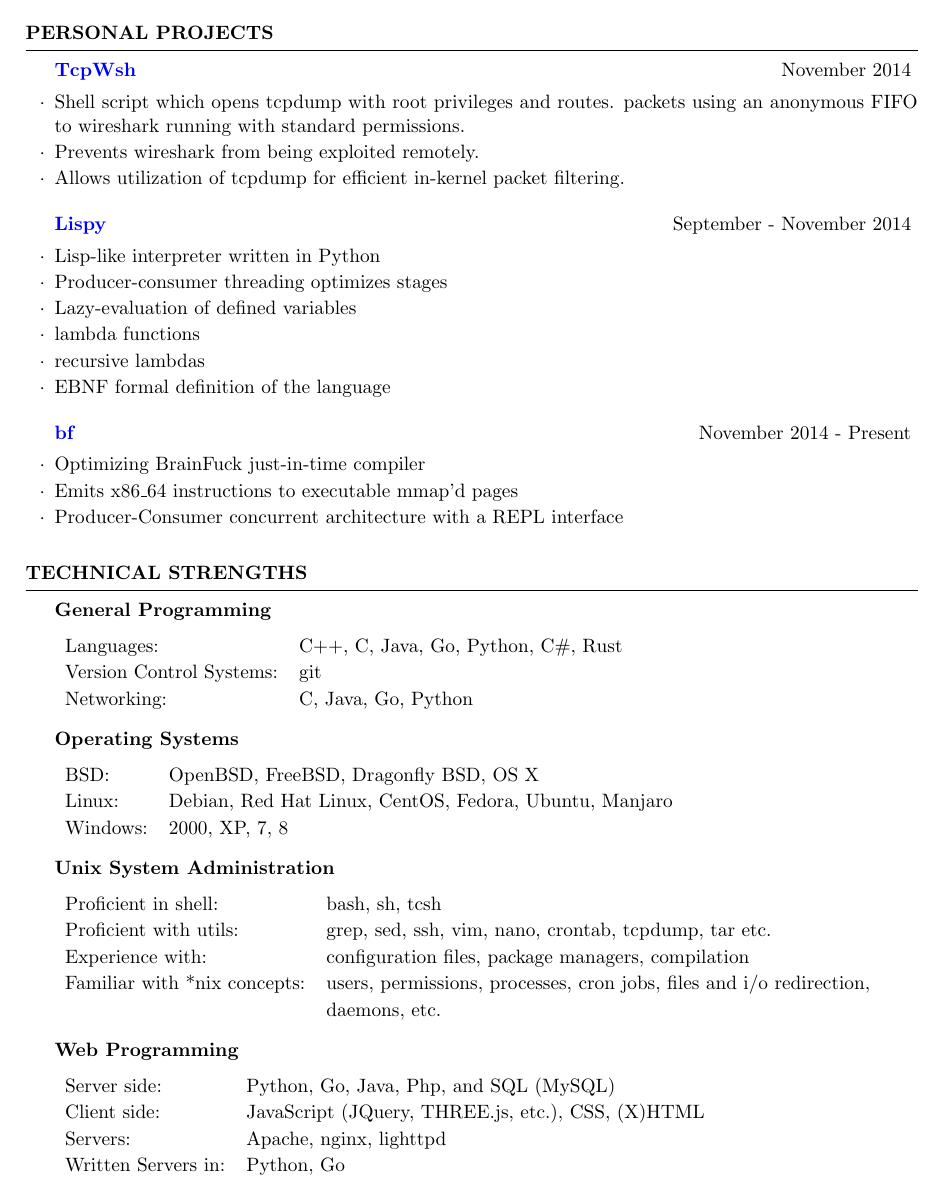
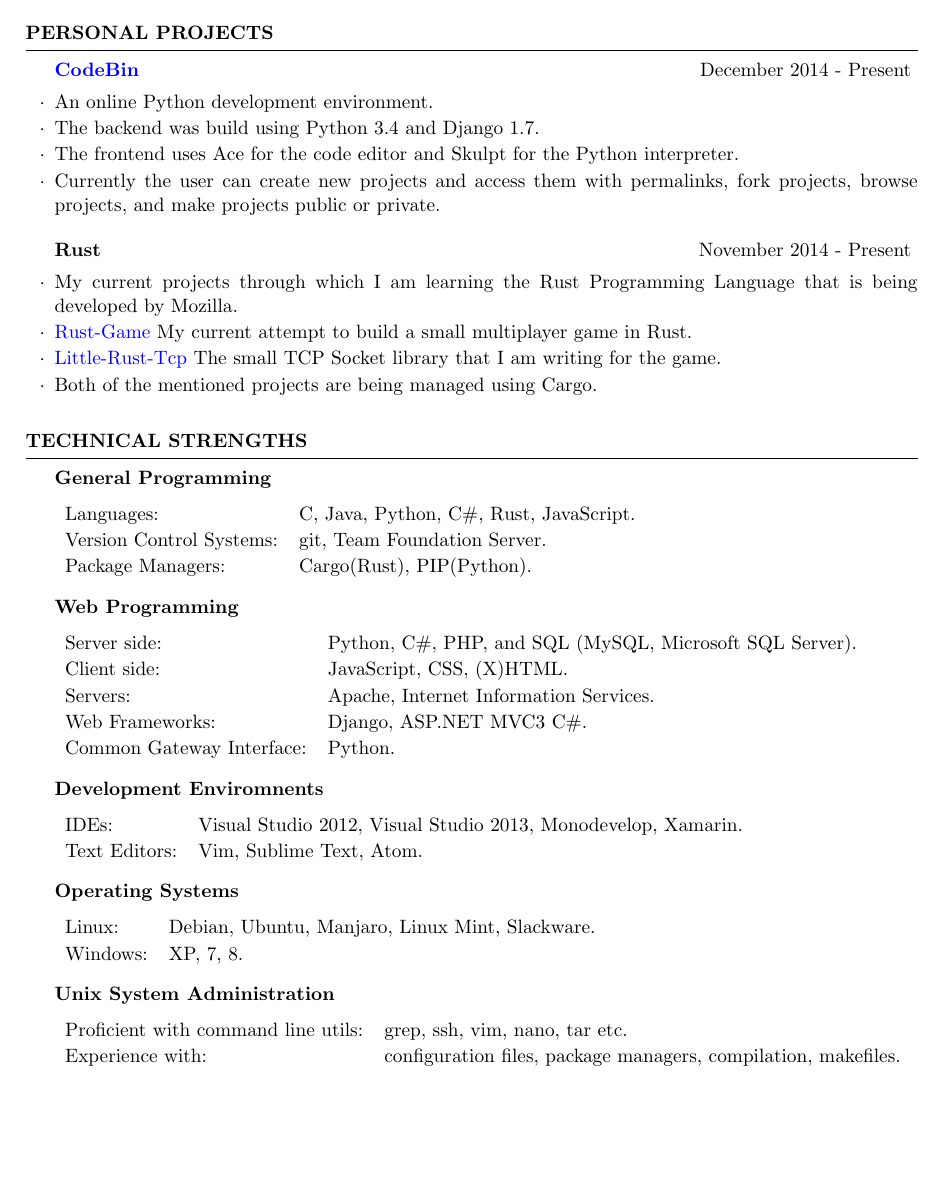
Before and after one commit to dcjohnson/dcjohnson.github.io, a LaTeX CV (latex/resume.tex): page 2 of 2. Compiled offline with pdfLaTeX.

Commit message:
I think that I finished the resume and the site.

```diff
--- a/latex/resume.tex
+++ b/latex/resume.tex
@@ -23,9 +23,9 @@
 	\egroup
 }
 
-\name{Connor Taffe} % Your name
-\address{3101 S. Taylor St. \\ Little Rock, Arkansas 72204} % Your address
-\address{(501)~$\cdot$~606~$\cdot$~1807 \\ cpaynetaffe@gmail.com} % Your phone number and email
+\name{Dylan Johnson} % Your name
+\address{3101 S. Taylor St. Apt 745 \\ Little Rock, Arkansas 72204} % Your address
+\address{(501)~$\cdot$~547~$\cdot$~1621 \\ dylanatasmsa@gmail.com} % Your phone number and email
 
 \begin{document}
 
@@ -106,27 +81,17 @@
-\begin{rSubsection}{\href{http://github.com/cptaffe/tcpwsh}{TcpWsh}}{November 2014}{}{}
+% CodeBin
+\begin{rSubsection}{\href{https://github.com/DylanTheVillain/CodeBin}{CodeBin}}{December 2014 - Present}{}{}
 
-	\item Shell script which opens tcpdump with root privileges and routes. packets using an anonymous FIFO to wireshark running with standard permissions.
-	\item Prevents wireshark from being exploited remotely.
-	\item Allows utilization of tcpdump for efficient in-kernel packet filtering.
+	\item An online Python development environment.
+	\item The backend was build using Python 3.4 and Django 1.7.
+	\item The frontend uses Ace for the code editor and Skulpt for the Python interpreter.
+	\item Currently the user can create new projects and access them with permalinks, fork projects, browse projects, and make projects public or private.
 \end{rSubsection}
 
-% Lispy project
-\begin{rSubsection}{\href{http://github.com/cptaffe/lispy}{Lispy}}{September - November 2014}{}{}
-
-	\item Lisp-like interpreter written in Python
-	\item Producer-consumer threading optimizes stages
-	\item Lazy-evaluation of defined variables
-	\item lambda functions
-	\item recursive lambdas
-	\item EBNF formal definition of the language
-\end{rSubsection}
-
-% Lispy project
-\begin{rSubsection}{\href{http://github.com/cptaffe/bf}{bf}}{November 2014 - Present}{}{}
-
-	\item Optimizing BrainFuck just-in-time compiler
-	\item Emits x86\_64 instructions to executable mmap'd pages
-	\item Producer-Consumer concurrent architecture with a REPL interface
+\begin{rSubsection}{Rust}{November 2014 - Present}{}{}
+	\item My current projects through which I am learning the Rust Programming Language that is being developed by Mozilla.
+	\item {\href{https://github.com/DylanTheVillain/Rust-Game}{Rust-Game}} My current attempt to build a small multiplayer game in Rust.
+	\item {\href{https://github.com/DylanTheVillain/Little-Rust-Tcp}{Little-Rust-Tcp}} The small TCP Socket library that I am writing for the game.
+	\item Both of the mentioned projects are being managed using Cargo.
 \end{rSubsection}
 
 \end{rSection}
@@ -138,36 +103,40 @@
 {\bf General Programming}
 
 \btab{1.1}{ l l }
-	Languages: & C++, C, Java, Go, Python, C\#, Rust \\
-	Version Control Systems: & git \\
-	Networking: & C, Java, Go, Python \\
+	Languages: & C, Java, Python, C\#, Rust, JavaScript. \\
+	Version Control Systems: & git, Team Foundation Server. \\
+	Package Managers: & Cargo(Rust), PIP(Python). \\
+\etab
+
+{\bf Web Programming}
+
+\btab{1.1}{ l l }
+	Server side: & Python, C\#, PHP, and SQL (MySQL, Microsoft SQL Server). \\
+	Client side: & JavaScript, CSS, (X)HTML. \\
+	Servers: & Apache, Internet Information Services. \\
+	Web Frameworks: & Django, ASP.NET MVC3 C\#. \\
+	Common Gateway Interface: & Python. \\
+\etab
+
+{\bf Development Enviromnents}
+
+\btab{1.1}{ l l }
+    IDEs: & Visual Studio 2012, Visual Studio 2013, Monodevelop, Xamarin. \\
+	Text Editors: & Vim, Sublime Text, Atom. \\
 \etab
 
 {\bf Operating Systems}
 
 \btab{1.1}{ l l }
-	BSD: & OpenBSD, FreeBSD, Dragonfly BSD, OS X \\
-	Linux: & Debian, Red Hat Linux, CentOS, Fedora, Ubuntu, Manjaro \\
-	Windows: & 2000, XP, 7, 8
+	Linux: & Debian, Ubuntu, Manjaro, Linux Mint, Slackware. \\
+	Windows: & XP, 7, 8. \\
 \etab
 
 {\bf Unix System Administration}
 
 \btab{1.1}{ l l }
-	Proficient in shell: & bash, sh, tcsh \\
-	Proficient with utils: & grep, sed, ssh, vim, nano, crontab, tcpdump, tar etc. \\
-	Experience with: & configuration files, package managers, compilation \\
-	Familiar with *nix concepts: & users, permissions, processes, cron jobs, files and i/o redirection, \\
-	& daemons, etc.
-\etab
-
-{\bf Web Programming}
-
-\btab{1.1}{ l l }
-	Server side: & Python, Go, Java, Php, and SQL (MySQL) \\
-	Client side: & JavaScript (JQuery, THREE.js, etc.), CSS, (X)HTML \\
-	Servers: & Apache, nginx, lighttpd \\
-	Written Servers in: & Python, Go \\
+	Proficient with command line utils: & grep, ssh, vim, nano, tar etc. \\
+	Experience with: & configuration files, package managers, compilation, makefiles. \\
 \etab
 
 \end{rSection}
```
Also changed, not shown: pdf/resume.pdf (added), latex/resume.tex (57 more changed lines), 2 other files.
